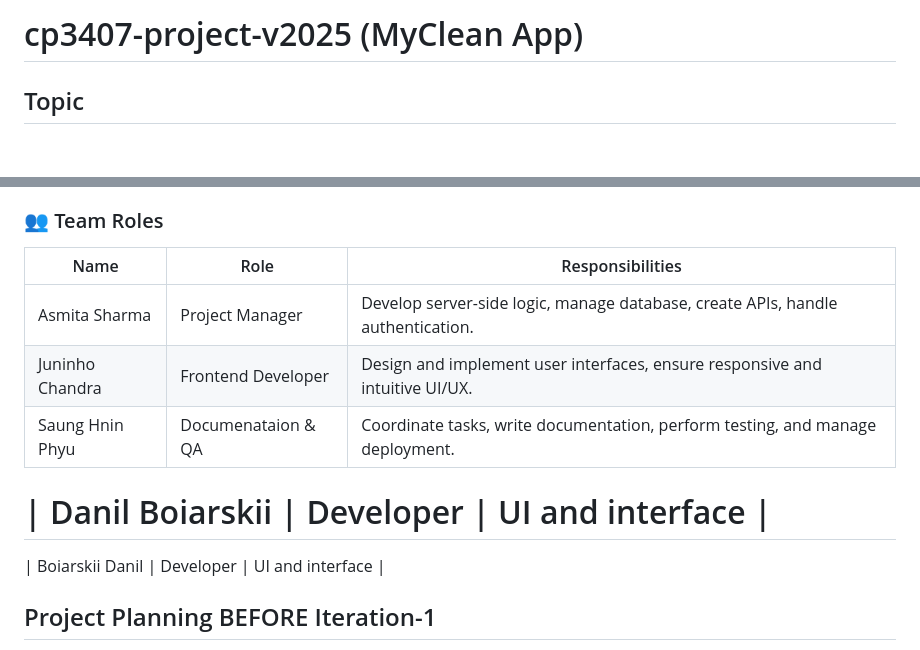
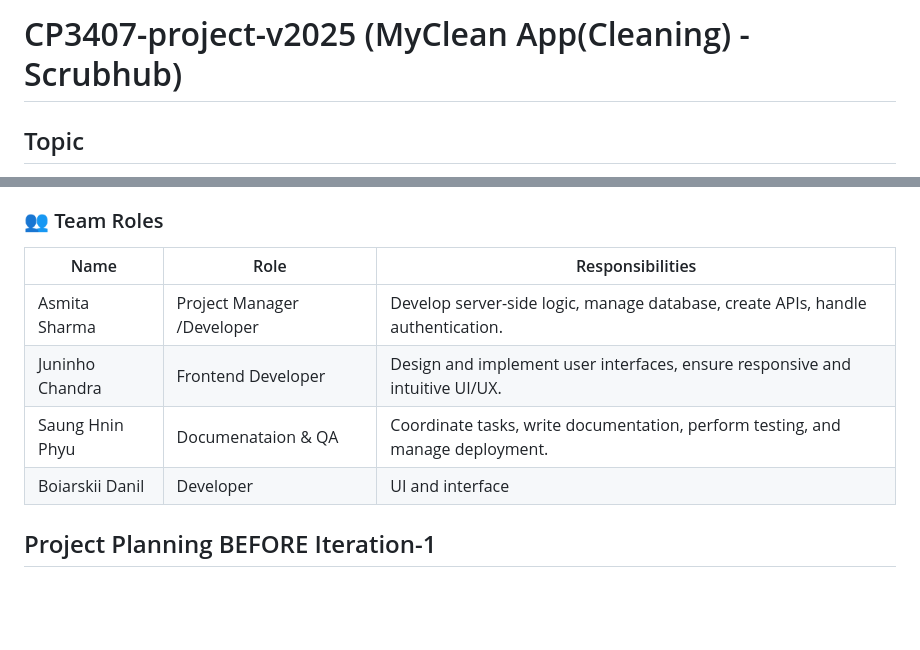
Before and after one commit to asharma151515/CP3407--Advanced-Software-Engineering, a Markdown page: README.md, 2 parts joined by grey strips. Rendered like a GitHub page; blank space fills up the shorter version.

Commit message:
Fix the format

```diff
--- a/README.md
+++ b/README.md
@@ -1,4 +1,4 @@
-# cp3407-project-v2025 (MyClean App)
+# CP3407-project-v2025 (MyClean App(Cleaning) - Scrubhub)
 
 ## Topic
 A Booking and Management Platform for Cleaning Services
@@ -23,15 +23,13 @@ with the unique option to select cleaners based on language preferences to overc
 
 ### 👥 Team Roles
 
-| Name              | Role               | Responsibilities                                                                 |
-|-------------------|------------------- |----------------------------------------------------------------------------------|
-| Asmita Sharma     | Project Manager    | Develop server-side logic, manage database, create APIs, handle authentication.  |
-| Juninho Chandra   | Frontend Developer | Design and implement user interfaces, ensure responsive and intuitive UI/UX.     |
-| Saung Hnin Phyu   | Documenataion & QA | Coordinate tasks, write documentation, perform testing, and manage deployment.   |
+| Name              | Role                          | Responsibilities                                                                 |
+|-------------------|-------------------------------|----------------------------------------------------------------------------------|
+| Asmita Sharma     | Project Manager /Developer    | Develop server-side logic, manage database, create APIs, handle authentication.  |
+| Juninho Chandra   | Frontend Developer            | Design and implement user interfaces, ensure responsive and intuitive UI/UX.     |
+| Saung Hnin Phyu   | Documenataion & QA            | Coordinate tasks, write documentation, perform testing, and manage deployment.   |
+| Boiarskii Danil   | Developer                     | UI and interface
 
-| Danil Boiarskii   | Developer          | UI and interface                                                                 |
-=======
-| Boiarskii Danil   | Developer          | UI and interface                                                                 |
 
 
 
```
Also changed, not shown: other parts of README.md (+1 -2 lines).
